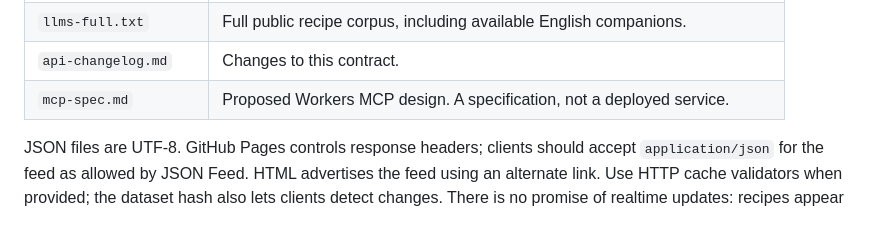
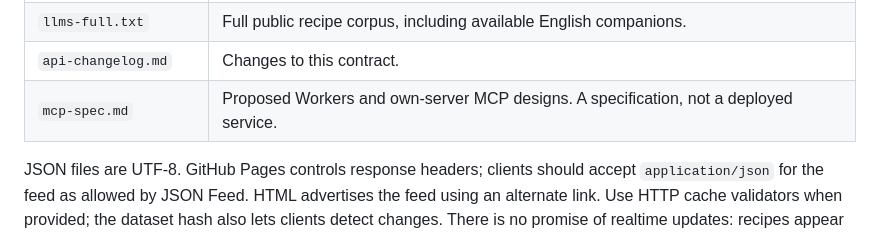
Before and after one commit to ofershap/agent-success-hub, a Markdown page: docs/api.md, the part around the change. Drawn GitHub-style.

Commit message:
Update MCP specification description in api.md

```diff
--- a/docs/api.md
+++ b/docs/api.md
@@ -19,7 +19,7 @@ Base: https://ofershap.github.io/agent-success-hub/
 | `llms.txt` | Discovery index. |
 | `llms-full.txt` | Full public recipe corpus, including available English companions. |
 | `api-changelog.md` | Changes to this contract. |
-| `mcp-spec.md` | Proposed Workers MCP design. A specification, not a deployed service. |
+| `mcp-spec.md` | Proposed Workers and own-server MCP designs. A specification, not a deployed service. |
 
 JSON files are UTF-8. GitHub Pages controls response headers; clients should accept `application/json` for the feed as allowed by JSON Feed. HTML advertises the feed using an alternate link. Use HTTP cache validators when provided; the dataset hash also lets clients detect changes. There is no promise of realtime updates: recipes appear after review, merge and successful deployment.
 
```
